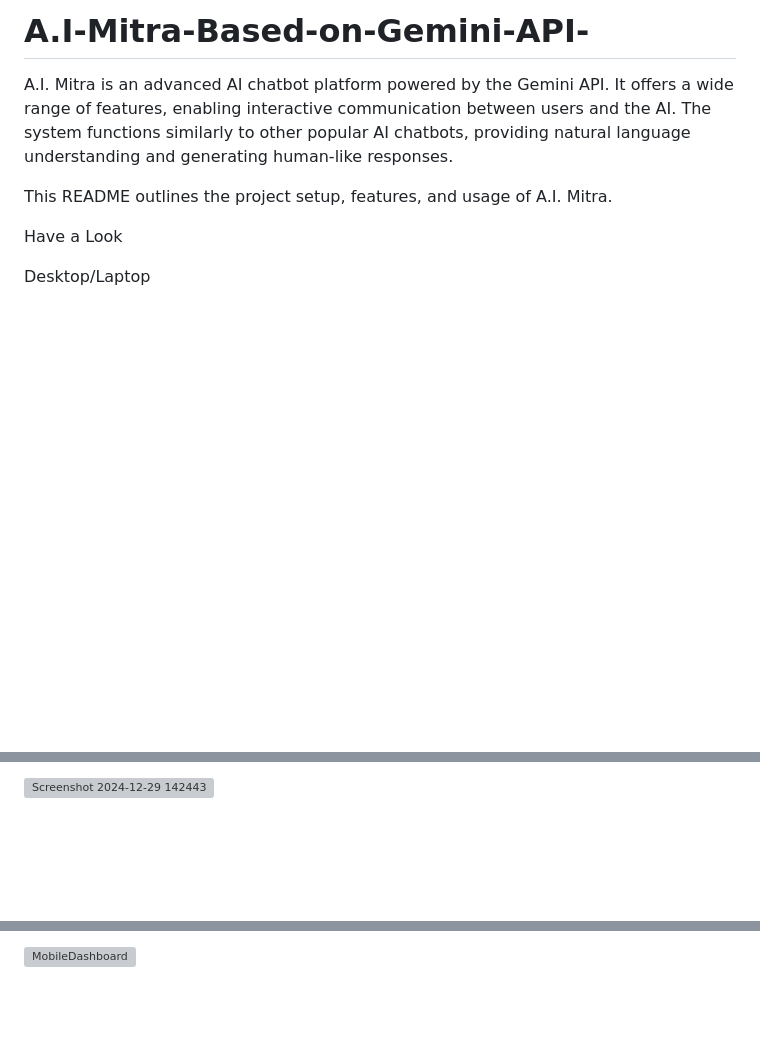
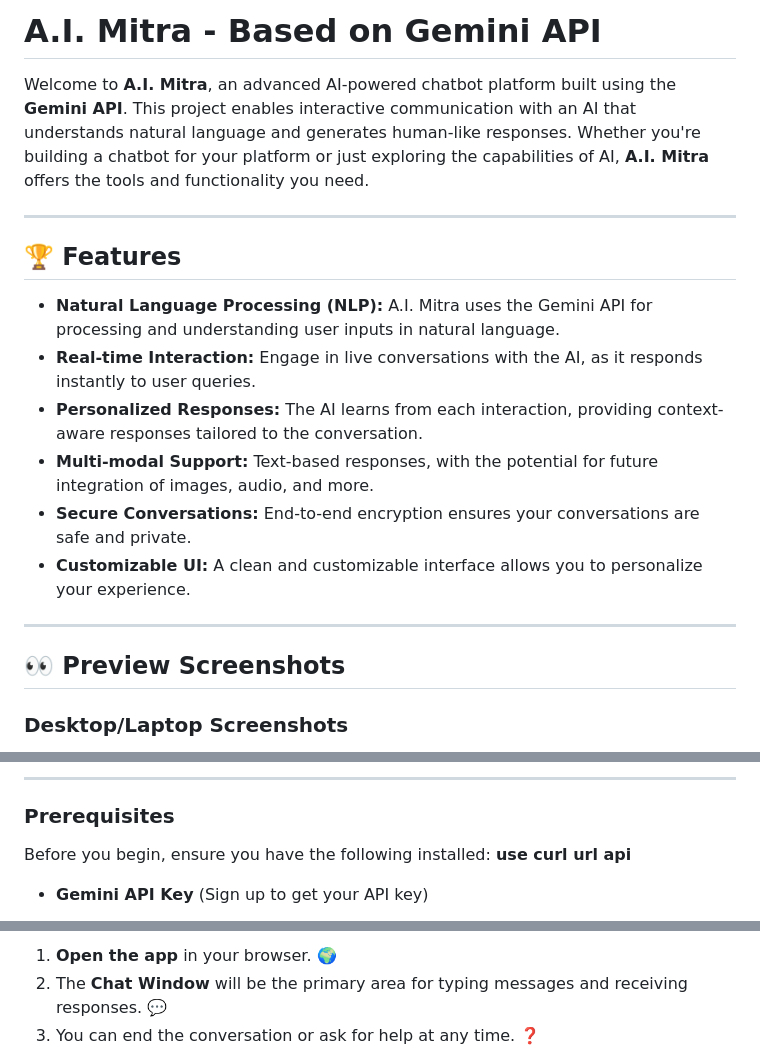
Before and after one commit to AmitDhangarsCodeverse/A.I-Mitra-Based-on-Gemini-API-, a Markdown page: README.md, 3 parts joined by grey strips. GitHub-like rendering; blank space fills up the shorter version; grey boxes are pictures that could not be loaded.

```diff
--- a/README.md
+++ b/README.md
@@ -1,12 +1,21 @@
-# A.I-Mitra-Based-on-Gemini-API-
+# A.I. Mitra - Based on Gemini API
 
-A.I. Mitra is an advanced AI chatbot platform powered by the Gemini API. It offers a wide range of features, enabling interactive communication between users and the AI. The system functions similarly to other popular AI chatbots, providing natural language understanding and generating human-like responses.
+Welcome to **A.I. Mitra**, an advanced AI-powered chatbot platform built using the **Gemini API**. This project enables interactive communication with an AI that understands natural language and generates human-like responses. Whether you're building a chatbot for your platform or just exploring the capabilities of AI, **A.I. Mitra** offers the tools and functionality you need.
 
-This README outlines the project setup, features, and usage of A.I. Mitra.
+---
 
+## 🏆 Features
 
-Have a Look
+- **Natural Language Processing (NLP):** A.I. Mitra uses the Gemini API for processing and understanding user inputs in natural language.
+- **Real-time Interaction:** Engage in live conversations with the AI, as it responds instantly to user queries.
+- **Personalized Responses:** The AI learns from each interaction, providing context-aware responses tailored to the conversation.
+- **Multi-modal Support:** Text-based responses, with the potential for future integration of images, audio, and more.
+- **Secure Conversations:** End-to-end encryption ensures your conversations are safe and private.
+- **Customizable UI:** A clean and customizable interface allows you to personalize your experience.
 
-Desktop/Laptop
+---
 
+## 👀 Preview Screenshots
+
+### Desktop/Laptop Screenshots
 ![Home](https://github.com/user-attachments/assets/2fa3a575-f711-4757-9ca4-bd5bc0b73115)
@@ -17,3 +32,7 @@ Desktop/Laptop
 
-![Screenshot 2024-12-29 142443](https://github.com/user-attachments/assets/50f46b38-7a3d-43a0-9f1d-736af24f1449)
+---
+### Prerequisites
+Before you begin, ensure you have the following installed:
+**use curl url api**
+- **Gemini API Key** (Sign up to get your API key)
 
@@ -31,3 +51,5 @@ Mobile
 
-![MobileDashboard](https://github.com/user-attachments/assets/51f72a00-a746-4050-a27d-91be34b20cb5)
+1. **Open the app** in your browser. 🌍
+2. The **Chat Window** will be the primary area for typing messages and receiving responses. 💬
+3. You can end the conversation or ask for help at any time. ❓
 
```
Also changed, not shown: other parts of README.md (+64 -92 lines).
